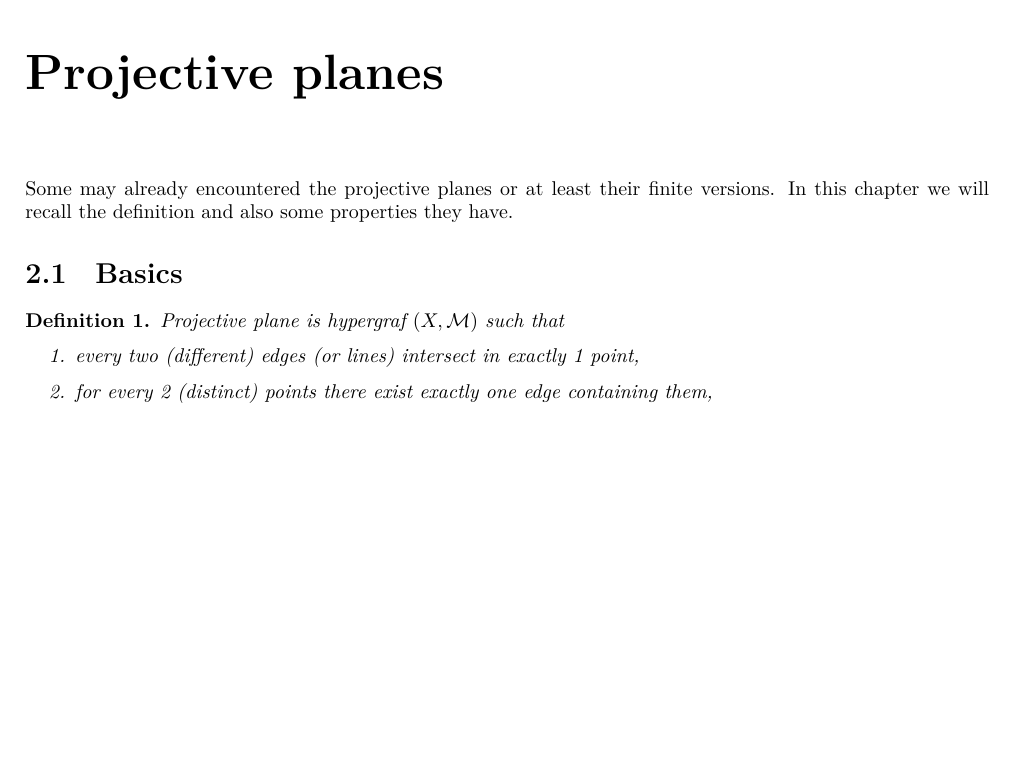
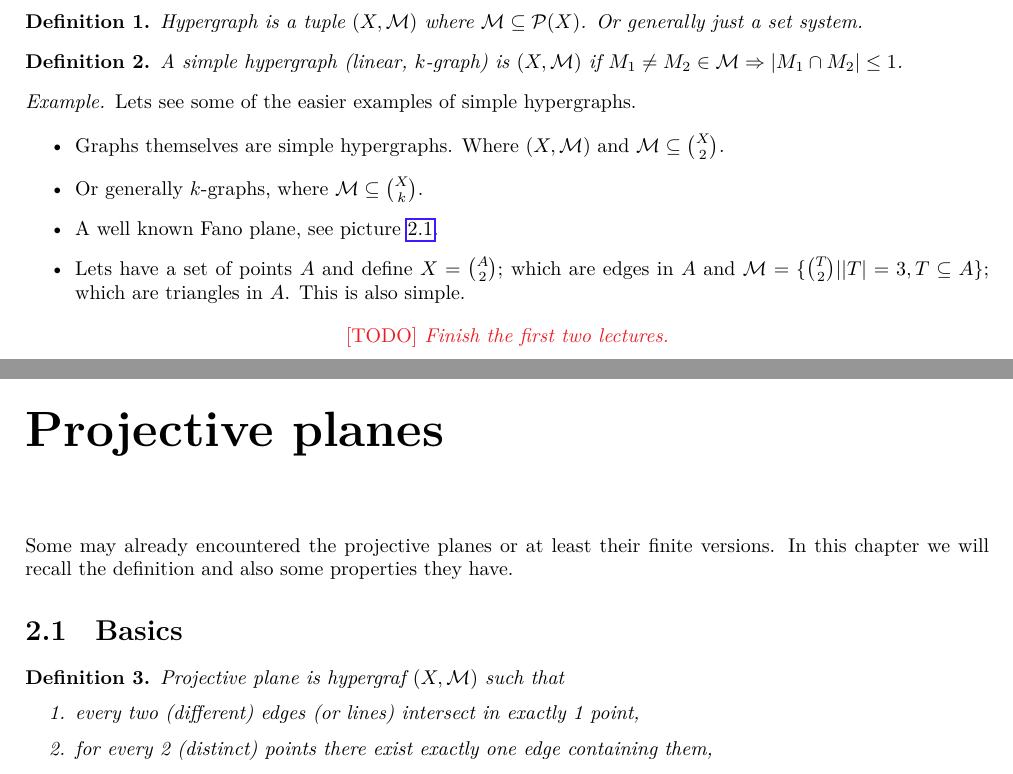
Before and after one commit to metury/notes, a LaTeX document (vybrane-kapitoly-kg/vybrane-kapitoly-kg.tex, which reads vybrane-kapitoly-kg/01-introduction.tex): part of page 4 of 6 before the commit and two parts of pages 3 and 4 of 6 after it, the two joined at a grey line, cut at the place of the change, the shorter picture padded with empty space. Compiled offline with LuaLaTeX.

Commit message:
added few lines to the first lecture

```diff
--- a/vybrane-kapitoly-kg/01-introduction.tex
+++ b/vybrane-kapitoly-kg/01-introduction.tex
@@ -1 +1,24 @@
 \chapter{Introduction to Steiner systems}
+
+\section{Simple hypergraphs}
+
+\begin{defn}
+	Hypergraph is a tuple $(X, \M)$ where $\M \subseteq \mathcal{P}(X)$. Or generally just a set system.
+\end{defn}
+
+\begin{defn}
+	A simple hypergraph (linear, $k$-graph) is $(X,\M)$ if $M_1 \neq M_2 \in \M \Rightarrow |M_1 \cap M_2| \leq 1$.
+\end{defn}
+
+\begin{example}
+	Lets see some of the easier examples of simple hypergraphs.
+
+	\begin{itemize}
+		\item Graphs themselves are simple hypergraphs. Where $(X, \M)$ and $\M \subseteq \binom{X}{2}$.
+		\item Or generally $k$-graphs, where $\M \subseteq \binom{X}{k}$.
+		\item A well known Fano plane, see picture \ref{fano-plane}.
+		\item Lets have a set of points $A$ and define $X = \binom{A}{2}$; which are edges in $A$ and $\M = \{\binom{T}{2} | |T| = 3, T \subseteq A\}$; which are triangles in $A$. This is also simple.
+	\end{itemize}
+\end{example}
+
+\TODO{Finish the first two lectures.}
--- a/vybrane-kapitoly-kg/vybrane-kapitoly-kg.tex
+++ b/vybrane-kapitoly-kg/vybrane-kapitoly-kg.tex
@@ -9,6 +9,8 @@
 \titlepicture[width=3in]{res/sunflower.pdf}
 \date{\today}
 
+\newcommand{\M}{\mathcal{M}}
+
 \begin{document}
 	\maketitle
 
```
Also changed, not shown: vybrane-kapitoly-kg/02-projective-planes.tex (+2 -2 lines).
